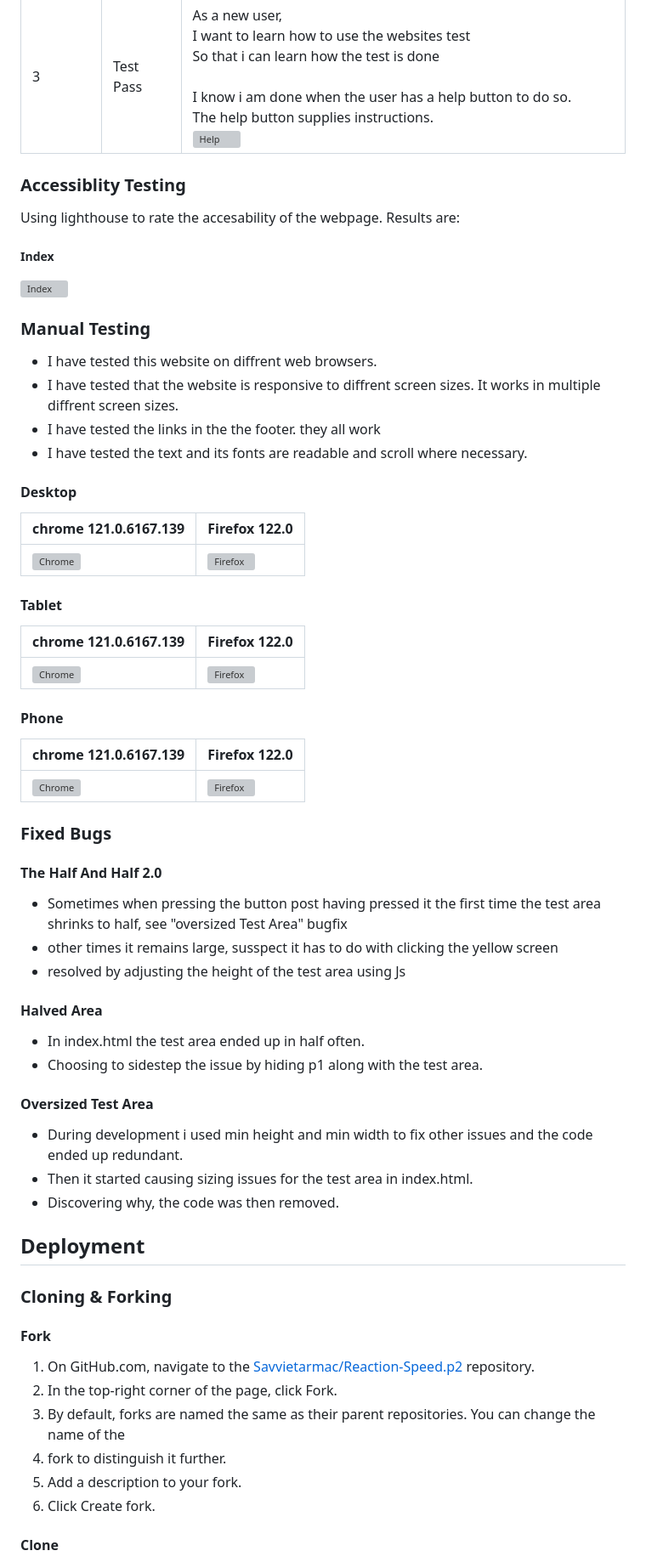
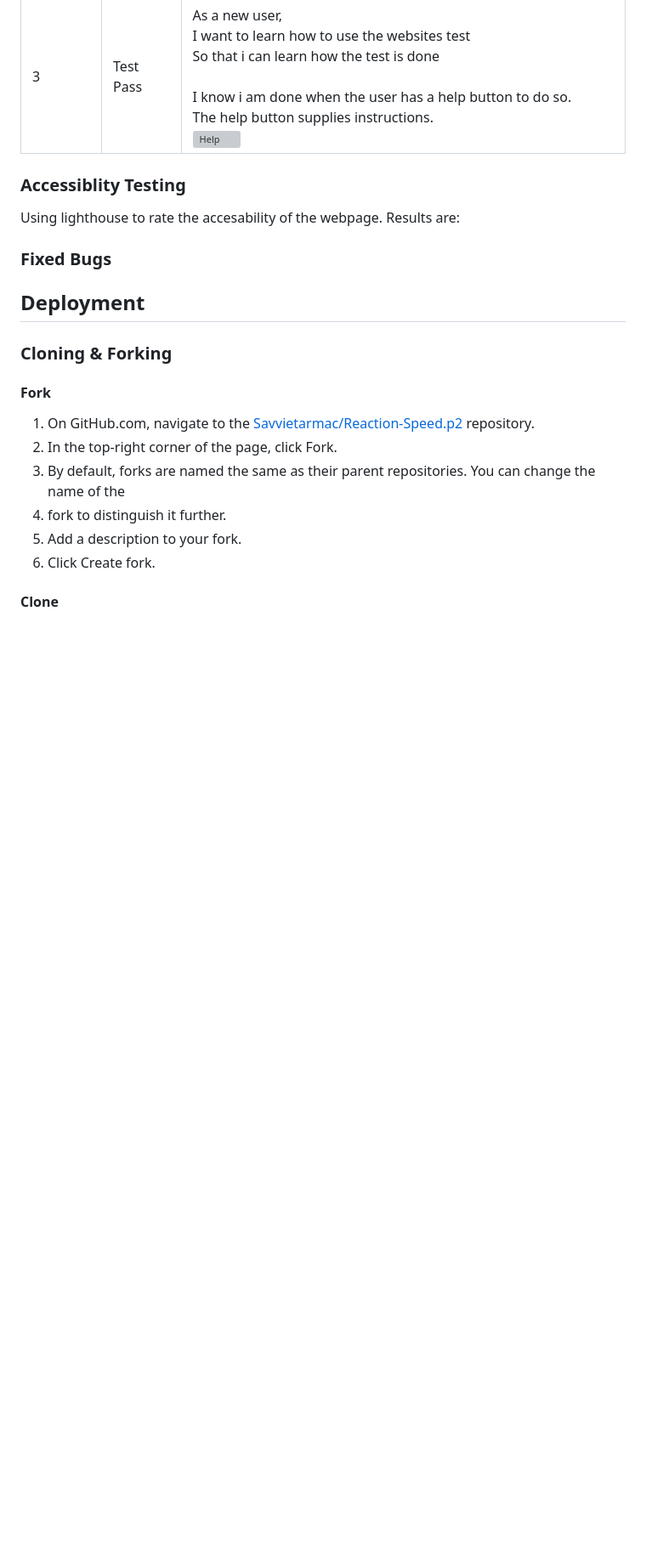
Before and after one commit to Savvietarmac/Python_P3, a Markdown page: README.md, the part around one of its changes. Shown at 85% size. GitHub-like rendering; blank space fills up the shorter version; grey boxes are pictures that could not be loaded.

```diff
--- a/README.md
+++ b/README.md
@@ -103,45 +54,8 @@ Bellow are my early designs for the reaction speed web project.
 ### Accessiblity Testing
 
 Using lighthouse to rate the accesability of the webpage. Results are:
-##### Index
-![Index](assets/readme/index.lighthouse.p2.png)<br>
-
-### Manual Testing
- - I have tested this website on diffrent web browsers.
- - I have tested that the website is responsive to diffrent screen sizes. It works in multiple diffrent screen sizes.
- - I have tested the links in the the footer. they all work
- - I have tested the text and its fonts are readable and scroll where necessary.
-
-#### Desktop
-|chrome 121.0.6167.139|Firefox 122.0|
-| --- | --- |
-|![Chrome](assets/readme/chrome.wide.p2.png)|![Firefox](assets/readme/firefox.wide.p2.png)|
-
-#### Tablet
-|chrome 121.0.6167.139|Firefox 122.0|
-| --- | --- |
-|![Chrome](assets/readme/chrome.tablet.p2.png)|![Firefox](assets/readme/firefox.tablet.p2.png)|
-
-#### Phone
-|chrome 121.0.6167.139|Firefox 122.0|
-| --- | --- |
-|![Chrome](assets/readme/chrome.phone.p2.png)|![Firefox](assets/readme/firefox.phone.p2.png)|
 
 ### Fixed Bugs
-
-#### The Half And Half 2.0
-  - Sometimes when pressing the button post having pressed it the first time the test area shrinks to half, see "oversized Test Area" bugfix
-  - other times it remains large, susspect it has to do with clicking the yellow screen
-  - resolved by adjusting the height of the test area using Js
-
-#### Halved Area
-  - In index.html the test area ended up in half often.
-  - Choosing to sidestep the issue by hiding p1 along with the test area.
-
-#### Oversized Test Area
-  - During development i used min height and min width to fix other issues and the code ended up redundant.
-  - Then it started causing sizing issues for the test area in index.html.
-  - Discovering why, the code was then removed.
 
 ## Deployment
 
```
Also changed, not shown: other parts of README.md (+4 -64 lines).
